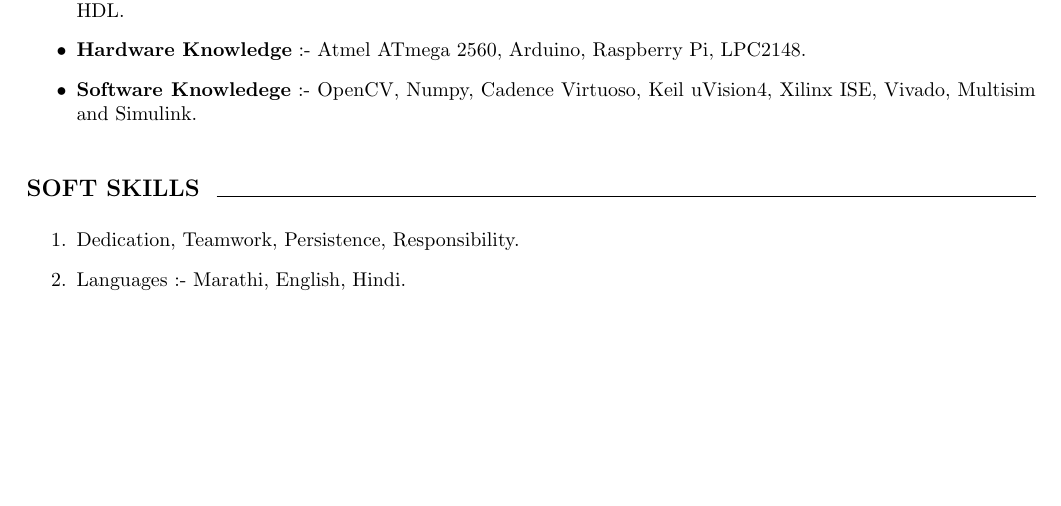
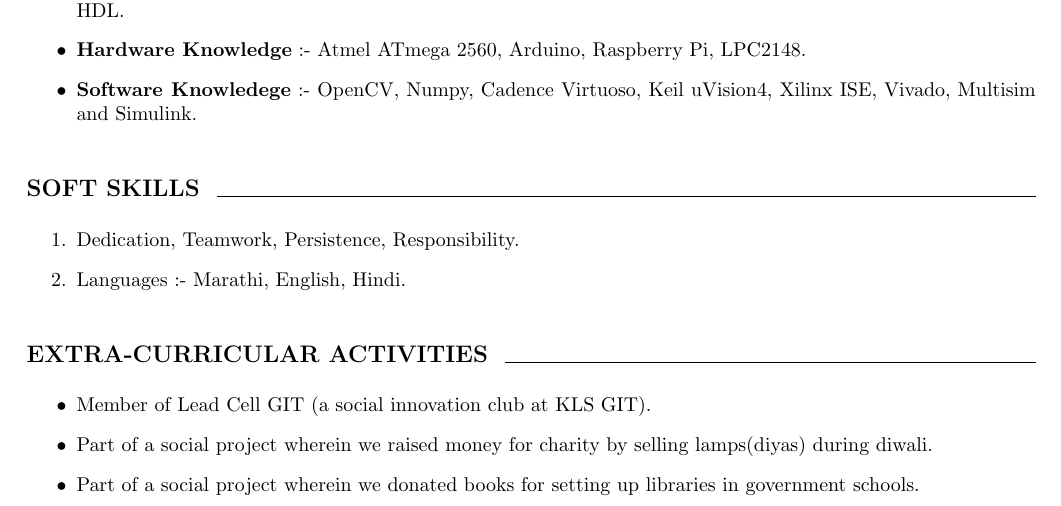
Before and after one commit to kirangit27/Kiran_Resume, a LaTeX CV (Kiran_Resume.tex): part of page 2 of 2, cut so that both start at the same text, the shorter picture padded with empty space. Compiled offline with pdfLaTeX.

Commit message:
9th version - Extra-Curricular Activities

```diff
--- a/Kiran_Resume.tex
+++ b/Kiran_Resume.tex
@@ -127,5 +127,18 @@
 		\item  Languages :- Marathi, English, Hindi.
 	\end{enumerate}
 
+	\begin{flushleft}
+		\vspace{5mm}
+		\large{\textbf{EXTRA-CURRICULAR ACTIVITIES }}
+		\vspace{0.5mm}
+		\noindent\hrulefill
+		\vspace{0.5mm}
+	\end{flushleft}
+	\begin{itemize}
+		\item Member of Lead Cell GIT (a social innovation club at KLS GIT).
+		\item Part of a social project wherein we raised money for charity by selling lamps(diyas) during diwali.
+		\item Part of a social project wherein we donated books for setting up libraries in government schools.
+	\end{itemize}
+
 
 \end{document}
```
Also changed, not shown: Kiran_Resume.pdf, 2 other files.
